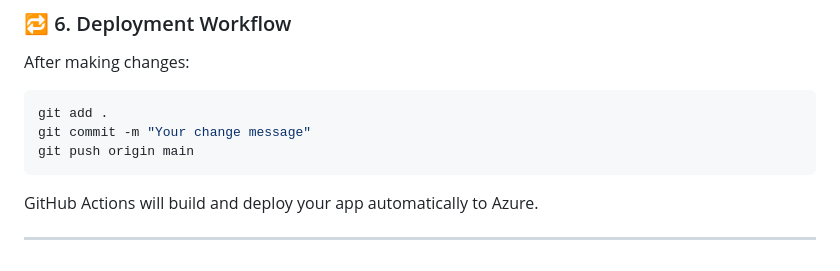
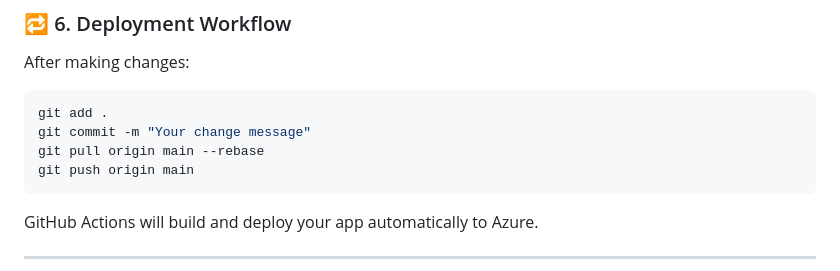
Before and after one commit to junaid-mohammad/Capitalism, a Markdown page: README.md, the part around the change. GitHub-like rendering.

````diff
--- a/README.md
+++ b/README.md
@@ -189,6 +189,7 @@ After making changes:
 ```bash
 git add .
 git commit -m "Your change message"
+git pull origin main --rebase
 git push origin main
 ```
 
````
